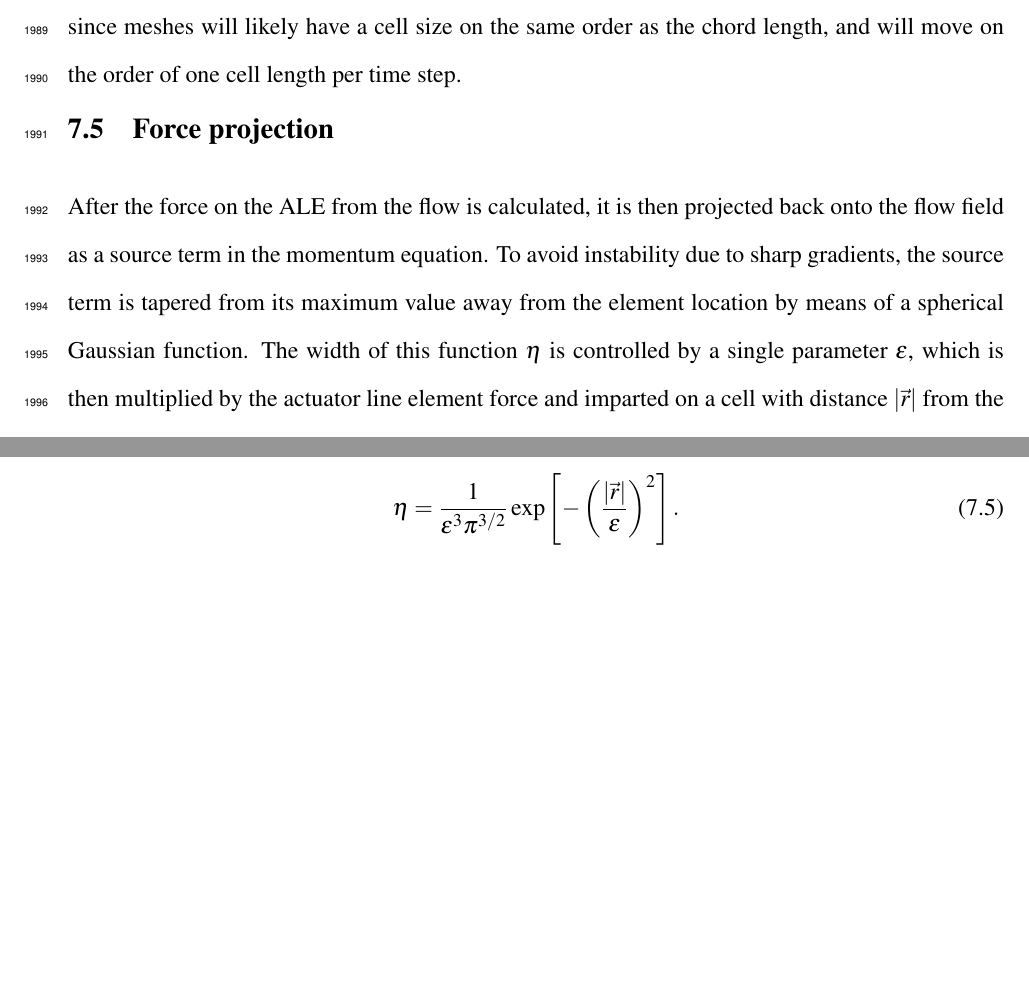
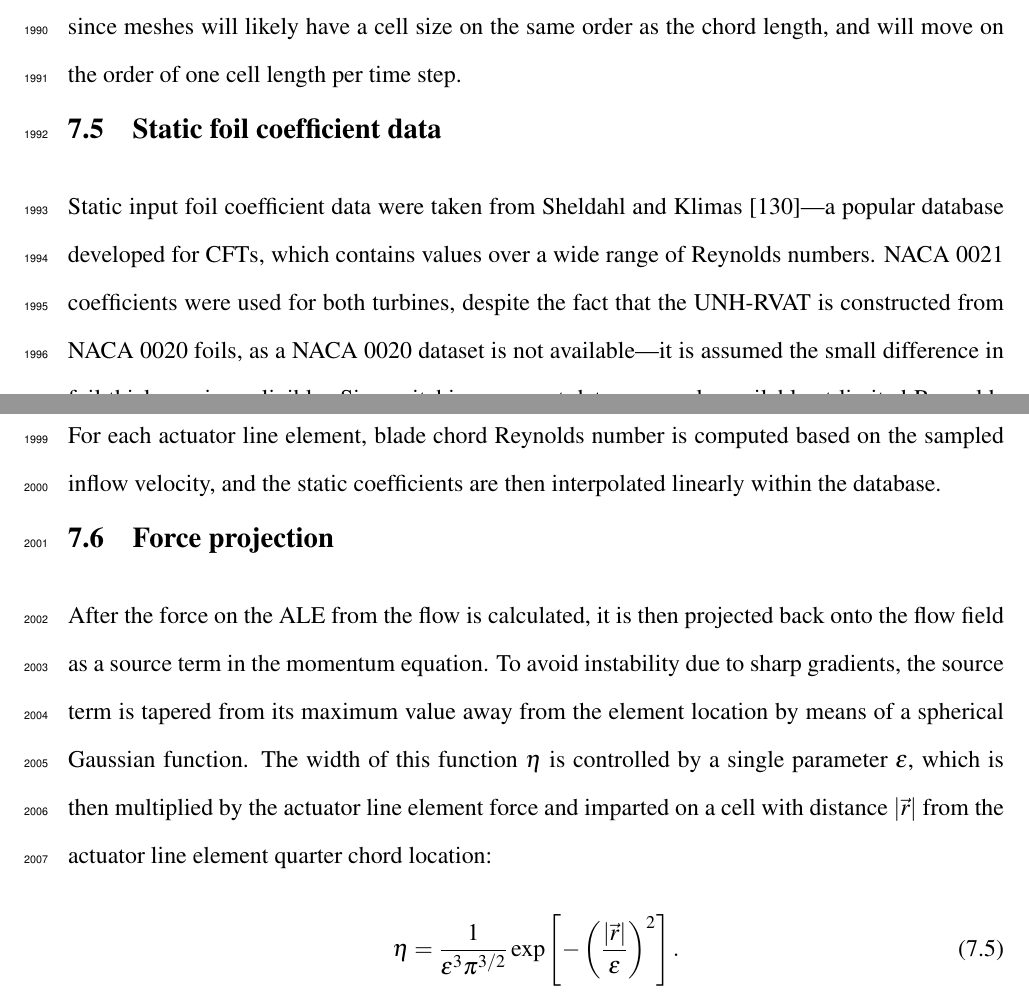
Before and after one commit to petebachant/PhD-thesis, a LaTeX thesis (thesis.tex, which reads chapters/ALM.tex): two parts of pages 98 and 99 of 135, joined at a grey line, cut so that both start at the same text, the shorter picture padded with empty space. Compiled offline with pdfLaTeX.

Commit message:
Discuss how Re_c is handled in the ALM

```diff
--- a/chapters/ALM.tex
+++ b/chapters/ALM.tex
@@ -181,6 +181,21 @@ have a cell size on the same order as the chord length, and will move on the
 order of one cell length per time step.
 
 
+\section{Static foil coefficient data}
+
+Static input foil coefficient data were taken from Sheldahl and
+Klimas~\cite{Sheldahl1981}---a popular database developed for CFTs, which
+contains values over a wide range of Reynolds numbers. NACA 0021 coefficients
+were used for both turbines, despite the fact that the UNH-RVAT is constructed
+from NACA 0020 foils, as a NACA 0020 dataset is not available---it is assumed
+the small difference in foil thickness is negligible. Since pitching moment data
+were only available at limited Reynolds numbers, two datasets were used: The
+lowest for $Re_c \leq 3.6 \times 10^5$ and highest $Re_c \geq 6.8 \times 10^5$.
+For each actuator line element, blade chord Reynolds number is computed based on
+the sampled inflow velocity, and the static coefficients are then interpolated
+linearly within the database.
+
+
 \section{Force projection}
 
 After the force on the ALE from the flow is calculated, it is then projected
```
Also changed, not shown: chapters/ALM.tex (6 more changed lines).
